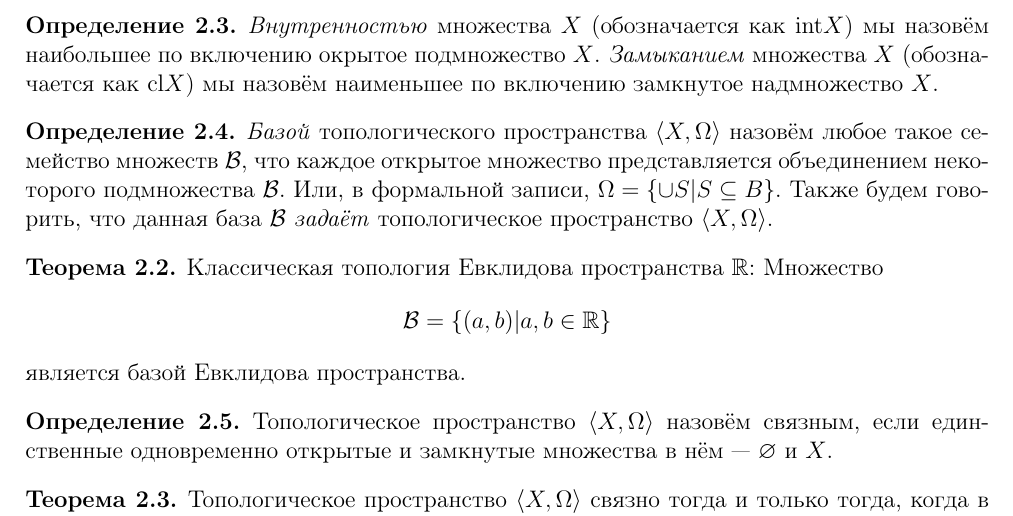
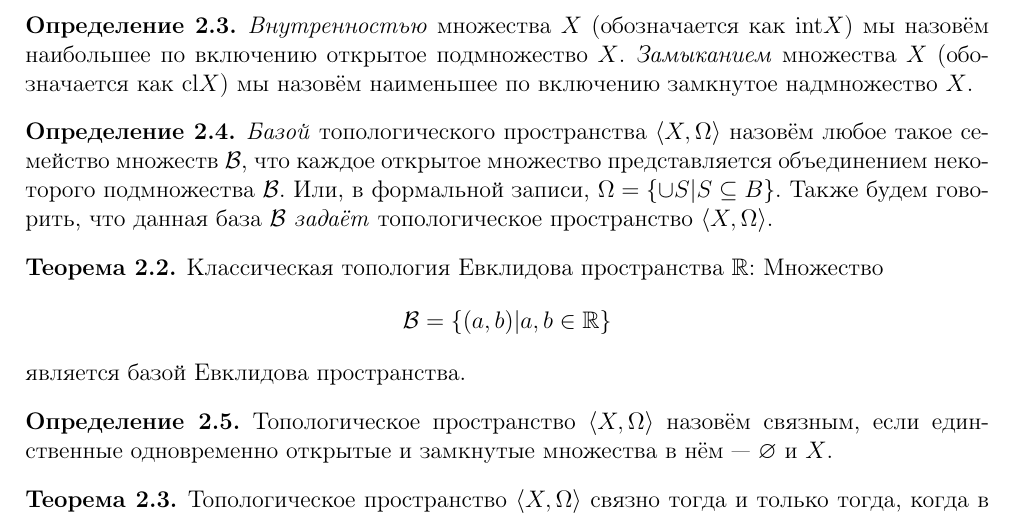
Before and after one commit to shd/logic2018, a LaTeX document (conspect.tex, which reads lection1.tex): part of page 2 of 16, cut so that both start at the same text. Compiled offline with pdfLaTeX.

Commit message:
error #1

```diff
--- a/lection1.tex
+++ b/lection1.tex
@@ -65,7 +65,7 @@ $\cup_\alpha\{A_\alpha\} \in \Omega$
 \end{theorem}
 
 \begin{definition}
-\emph{Внутренностью} множества $X$ (обозначается как $\mathrm{int} X$) мы назовём наибольшее по включению окрытое подмножество $X$.
+\emph{Внутренностью} множества $X$ (обозначается как $\mathrm{int} X$) мы назовём наибольшее по включению открытое подмножество $X$.
 \emph{Замыканием} множества $X$ (обозначается как $\mathrm{cl} X$) мы назовём наименьшее по включению замкнутое надмножество $X$.
 \end{definition}
 
```
Also changed, not shown: conspect.pdf.
